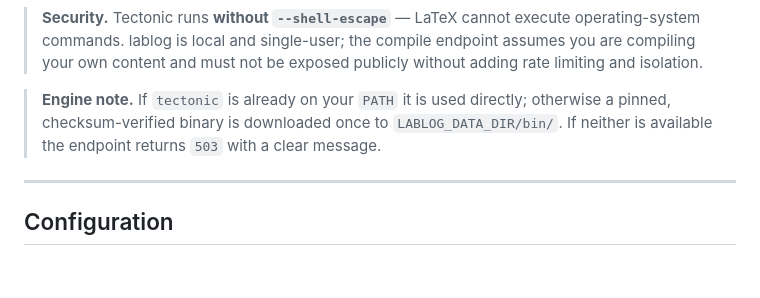
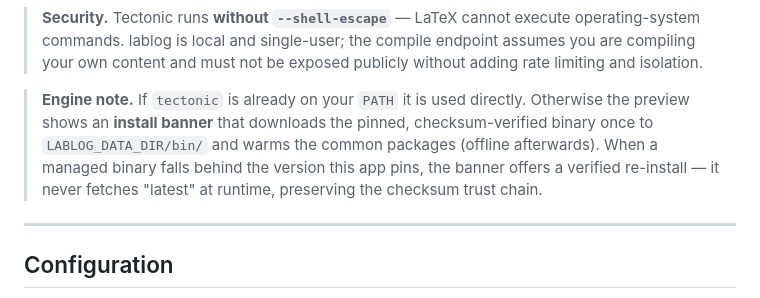
Before and after one commit to kegouro/lablog, a Markdown page: README.md, the part around the change. GitHub-like rendering; blank space fills up the shorter version.

Commit message:
docs: describe the in-app PDF engine install banner
Engine note now reflects the install/update banner instead of only the
503 path: pinned checksum-verified download + package warm, with verified
re-install for version bumps and no runtime fetch-latest.

Co-Authored-By: Kimi Code <noreply@example.com>

```diff
--- a/README.md
+++ b/README.md
@@ -316,10 +316,12 @@ TeX packages once; **every subsequent compile is fully offline**.
 > assumes you are compiling your own content and must not be exposed publicly without
 > adding rate limiting and isolation.
 
-> **Engine note.** If `tectonic` is already on your `PATH` it is used directly;
-> otherwise a pinned, checksum-verified binary is downloaded once to
-> `LABLOG_DATA_DIR/bin/`. If neither is available the endpoint returns `503` with a
-> clear message.
+> **Engine note.** If `tectonic` is already on your `PATH` it is used directly.
+> Otherwise the preview shows an **install banner** that downloads the pinned,
+> checksum-verified binary once to `LABLOG_DATA_DIR/bin/` and warms the common
+> packages (offline afterwards). When a managed binary falls behind the version
+> this app pins, the banner offers a verified re-install &mdash; it never fetches
+> "latest" at runtime, preserving the checksum trust chain.
 
 ---
 
```
